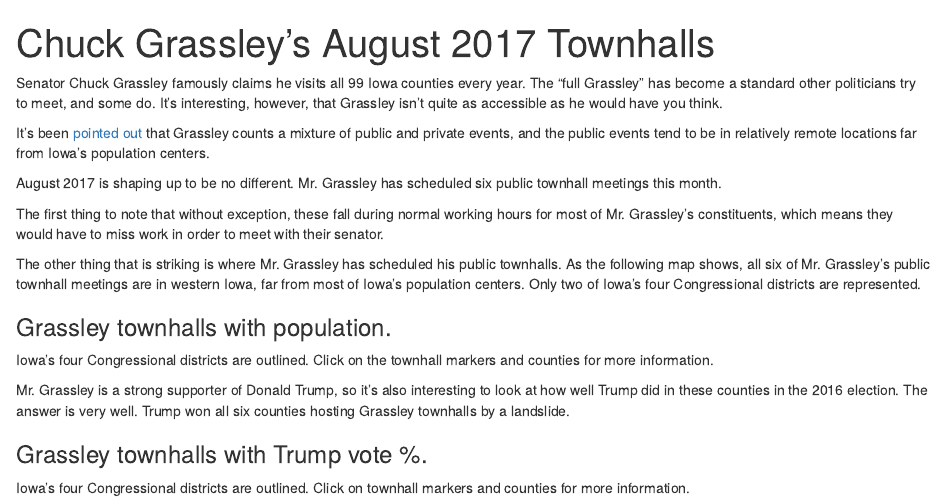
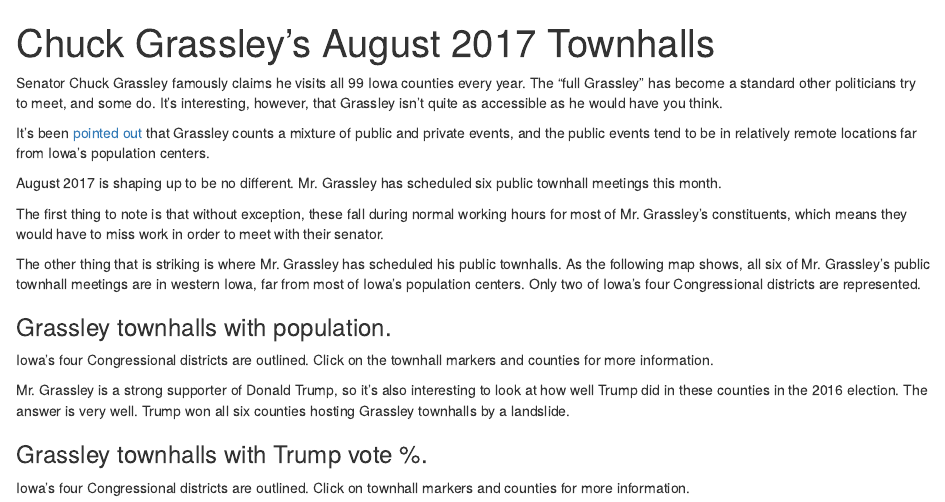
Before and after one commit to davidbody/grassley-townhalls, an R Markdown document (index.Rmd): the page in a window 1100 px wide, from its top. Rendered offline with R 4.5, knitr and Pandoc, with nearby package versions; the code chunks are not run, so their results and figures are left out.

Commit message:
Fixed typo

````diff
--- a/index.Rmd
+++ b/index.Rmd
@@ -22,7 +22,7 @@ library(knitr)
 grassley_townhalls %>% mutate(day = format(as_date(date), "%A")) %>% select(day, date, time, location) %>% kable
 ```
 
-The first thing to note that without exception, these fall during normal working hours for most of Mr. Grassley's constituents, which means they would have to miss work in order to meet with their senator.
+The first thing to note is that without exception, these fall during normal working hours for most of Mr. Grassley's constituents, which means they would have to miss work in order to meet with their senator.
 
 The other thing that is striking is where Mr. Grassley has scheduled his public townhalls. As the following map shows, all six of Mr. Grassley's public townhall meetings are in western Iowa, far from most of Iowa's population centers. Only two of Iowa's four Congressional districts are represented.
 
````
Also changed, not shown: index.html.
